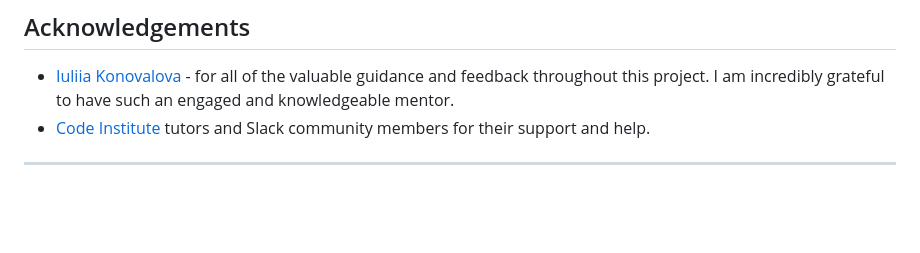
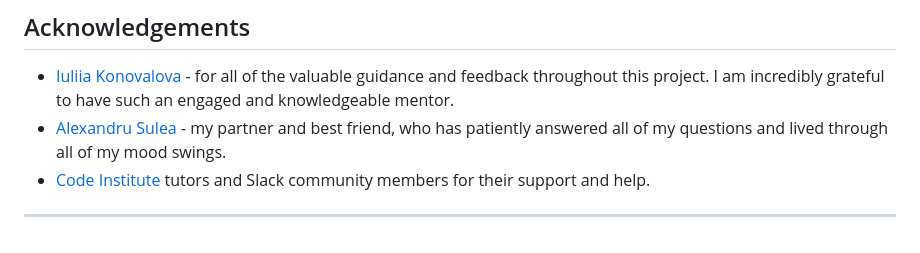
Before and after one commit to johannacarolinep/watercolour-school, a Markdown page: README.md, the part around the change. Rendered like a GitHub page; blank space fills up the shorter version.

Commit message:
Add acknowledgement

```diff
--- a/README.md
+++ b/README.md
@@ -368,6 +368,7 @@ Fonts were imported from [Google Fonts](https://fonts.google.com/)
 
 ## Acknowledgements
 - [Iuliia Konovalova](https://github.com/IuliiaKonovalova) - for all of the valuable guidance and feedback throughout this project. I am incredibly grateful to have such an engaged and knowledgeable mentor.
+- [Alexandru Sulea](https://github.com/Alexandru-S) - my partner and best friend, who has patiently answered all of my questions and lived through all of my mood swings.
 - [Code Institute](https://codeinstitute.net/) tutors and Slack community members for their support and help.
 
 ---
```
